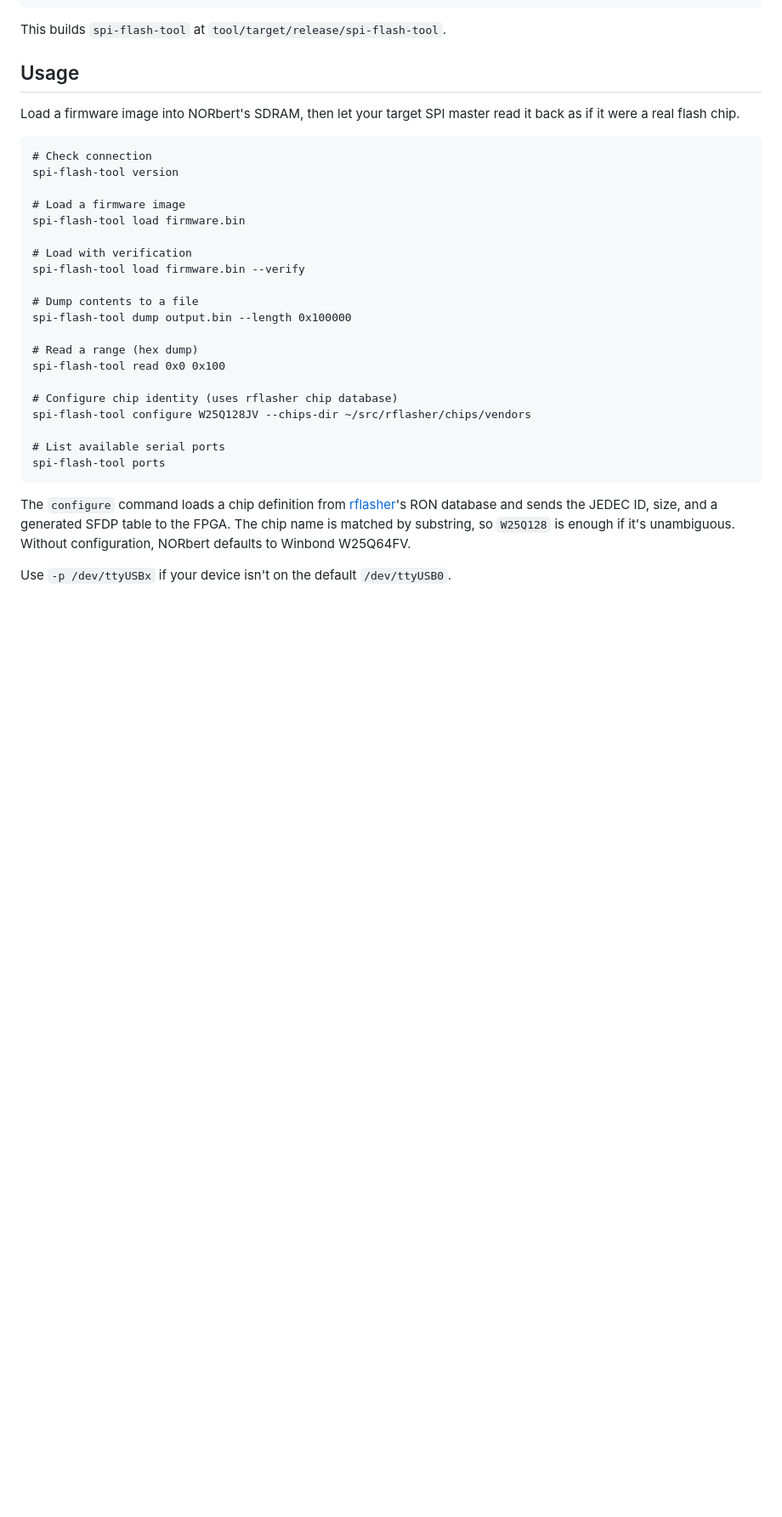
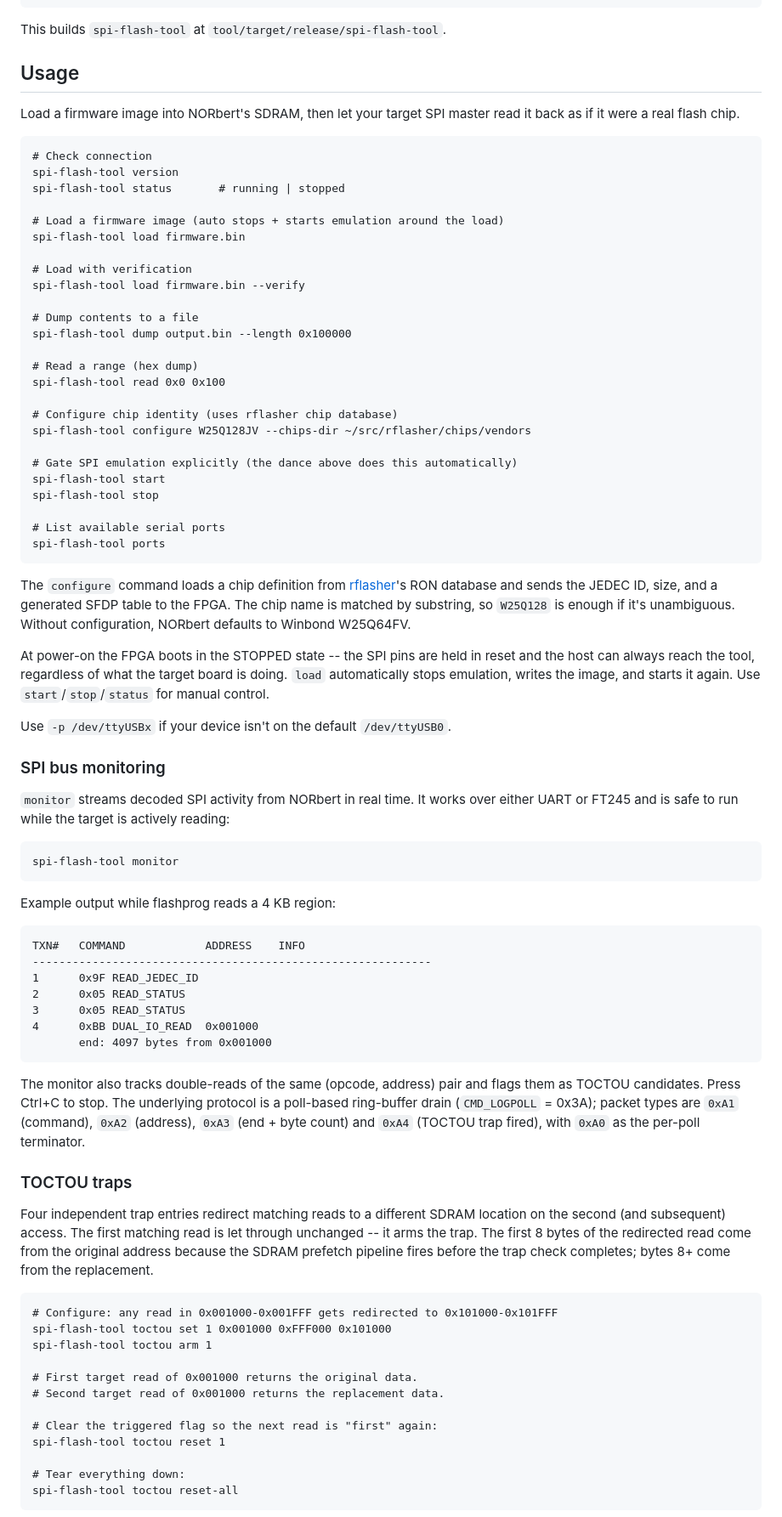
Before and after one commit to ArthurHeymans/NORbert, a Markdown page: README.md, the part around one of its changes. Shown at 85% size. Rendered like a GitHub page; blank space fills up the shorter version.

````diff
--- a/README.md
+++ b/README.md
@@ -63,8 +66,9 @@ Load a firmware image into NORbert's SDRAM, then let your target SPI master read
 ```
 # Check connection
 spi-flash-tool version
+spi-flash-tool status       # running | stopped
 
-# Load a firmware image
+# Load a firmware image (auto stops + starts emulation around the load)
 spi-flash-tool load firmware.bin
 
 # Load with verification
@@ -79,10 +83,58 @@ spi-flash-tool read 0x0 0x100
 # Configure chip identity (uses rflasher chip database)
 spi-flash-tool configure W25Q128JV --chips-dir ~/src/rflasher/chips/vendors
 
+# Gate SPI emulation explicitly (the dance above does this automatically)
+spi-flash-tool start
+spi-flash-tool stop
+
 # List available serial ports
 spi-flash-tool ports
 ```
 
 The `configure` command loads a chip definition from [rflasher](https://github.com/benpye/rflasher)'s RON database and sends the JEDEC ID, size, and a generated SFDP table to the FPGA. The chip name is matched by substring, so `W25Q128` is enough if it's unambiguous. Without configuration, NORbert defaults to Winbond W25Q64FV.
 
+At power-on the FPGA boots in the STOPPED state -- the SPI pins are held in reset and the host can always reach the tool, regardless of what the target board is doing. `load` automatically stops emulation, writes the image, and starts it again. Use `start`/`stop`/`status` for manual control.
+
 Use `-p /dev/ttyUSBx` if your device isn't on the default `/dev/ttyUSB0`.
+
+### SPI bus monitoring
+
+`monitor` streams decoded SPI activity from NORbert in real time. It works over either UART or FT245 and is safe to run while the target is actively reading:
+
+```
+spi-flash-tool monitor
+```
+
+Example output while flashprog reads a 4 KB region:
+
+```
+TXN#   COMMAND            ADDRESS    INFO
+------------------------------------------------------------
+1      0x9F READ_JEDEC_ID
+2      0x05 READ_STATUS
+3      0x05 READ_STATUS
+4      0xBB DUAL_IO_READ  0x001000
+       end: 4097 bytes from 0x001000
+```
+
+The monitor also tracks double-reads of the same (opcode, address) pair and flags them as TOCTOU candidates. Press Ctrl+C to stop. The underlying protocol is a poll-based ring-buffer drain (`CMD_LOGPOLL` = 0x3A); packet types are `0xA1` (command), `0xA2` (address), `0xA3` (end + byte count) and `0xA4` (TOCTOU trap fired), with `0xA0` as the per-poll terminator.
+
+### TOCTOU traps
+
+Four independent trap entries redirect matching reads to a different SDRAM location on the second (and subsequent) access. The first matching read is let through unchanged -- it arms the trap. The first 8 bytes of the redirected read come from the original address because the SDRAM prefetch pipeline fires before the trap check completes; bytes 8+ come from the replacement.
+
+```
+# Configure: any read in 0x001000-0x001FFF gets redirected to 0x101000-0x101FFF
+spi-flash-tool toctou set 1 0x001000 0xFFF000 0x101000
+spi-flash-tool toctou arm 1
+
+# First target read of 0x001000 returns the original data.
+# Second target read of 0x001000 returns the replacement data.
+
+# Clear the triggered flag so the next read is "first" again:
+spi-flash-tool toctou reset 1
+
+# Tear everything down:
+spi-flash-tool toctou reset-all
+```
+
````
Also changed, not shown: other parts of README.md (+47 -3 lines).
